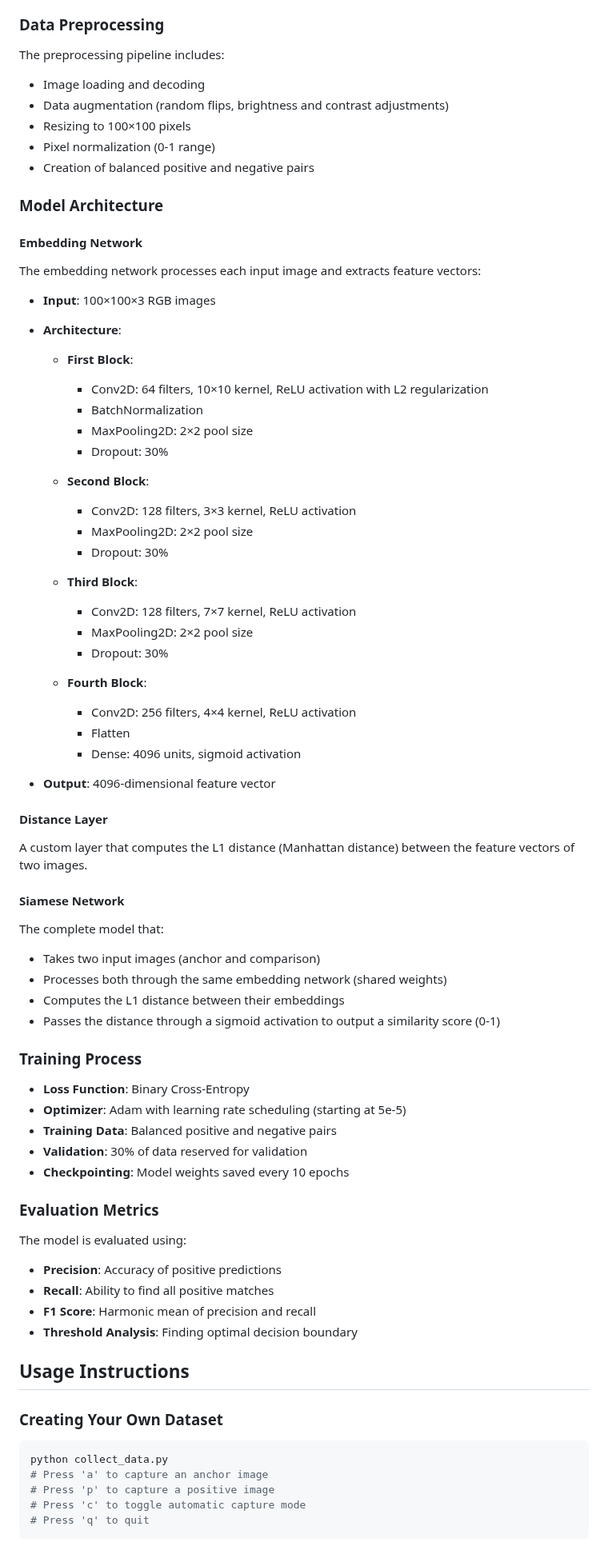
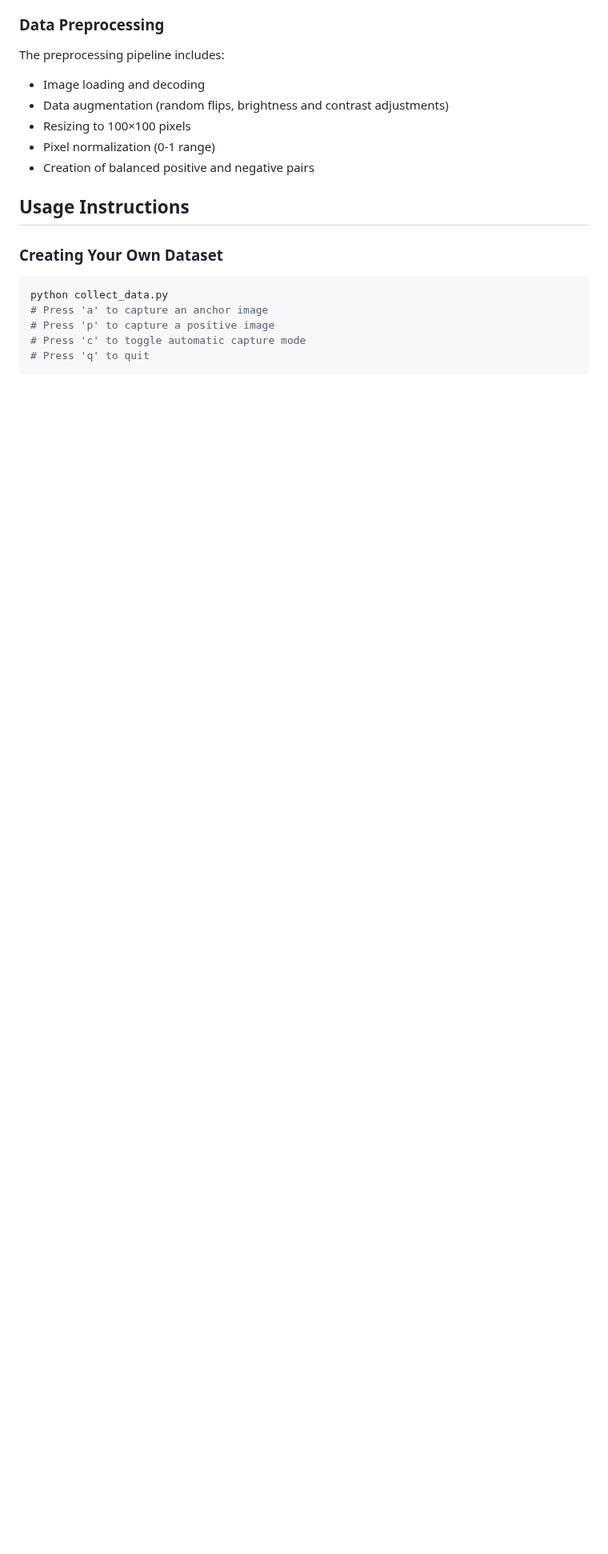
Before and after one commit to Nwachukwu1300/Faceregg, a Markdown page: README.md, the part around the change. Shown at 80% size. Drawn GitHub-style; blank space fills up the shorter version.

```diff
--- a/README.md
+++ b/README.md
@@ -55,61 +55,6 @@ The preprocessing pipeline includes:
 - Pixel normalization (0-1 range)
 - Creation of balanced positive and negative pairs
 
-### Model Architecture
-
-#### Embedding Network
-The embedding network processes each input image and extracts feature vectors:
-
-- **Input**: 100×100×3 RGB images
-- **Architecture**:
-  - **First Block**:
-    - Conv2D: 64 filters, 10×10 kernel, ReLU activation with L2 regularization
-    - BatchNormalization
-    - MaxPooling2D: 2×2 pool size
-    - Dropout: 30%
-
-  - **Second Block**:
-    - Conv2D: 128 filters, 3×3 kernel, ReLU activation
-    - MaxPooling2D: 2×2 pool size
-    - Dropout: 30%
-
-  - **Third Block**:
-    - Conv2D: 128 filters, 7×7 kernel, ReLU activation
-    - MaxPooling2D: 2×2 pool size
-    - Dropout: 30%
-
-  - **Fourth Block**:
-    - Conv2D: 256 filters, 4×4 kernel, ReLU activation
-    - Flatten
-    - Dense: 4096 units, sigmoid activation
-
-- **Output**: 4096-dimensional feature vector
-
-#### Distance Layer
-A custom layer that computes the L1 distance (Manhattan distance) between the feature vectors of two images.
-
-#### Siamese Network
-The complete model that:
-- Takes two input images (anchor and comparison)
-- Processes both through the same embedding network (shared weights)
-- Computes the L1 distance between their embeddings
-- Passes the distance through a sigmoid activation to output a similarity score (0-1)
-
-### Training Process
-
-- **Loss Function**: Binary Cross-Entropy
-- **Optimizer**: Adam with learning rate scheduling (starting at 5e-5)
-- **Training Data**: Balanced positive and negative pairs
-- **Validation**: 30% of data reserved for validation
-- **Checkpointing**: Model weights saved every 10 epochs
-
-### Evaluation Metrics
-
-The model is evaluated using:
-- **Precision**: Accuracy of positive predictions
-- **Recall**: Ability to find all positive matches
-- **F1 Score**: Harmonic mean of precision and recall
-- **Threshold Analysis**: Finding optimal decision boundary
 
 ## Usage Instructions
 
```
